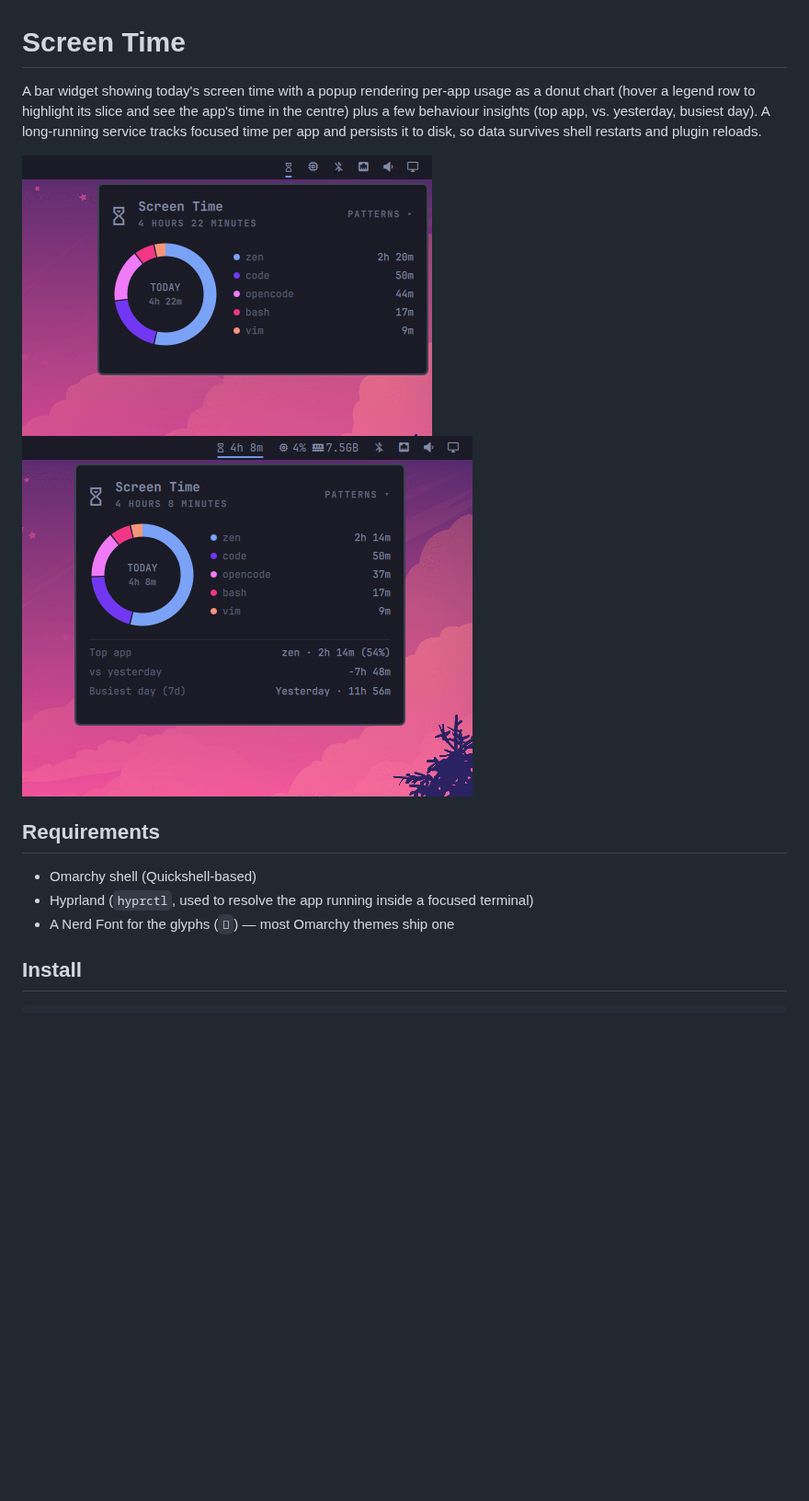
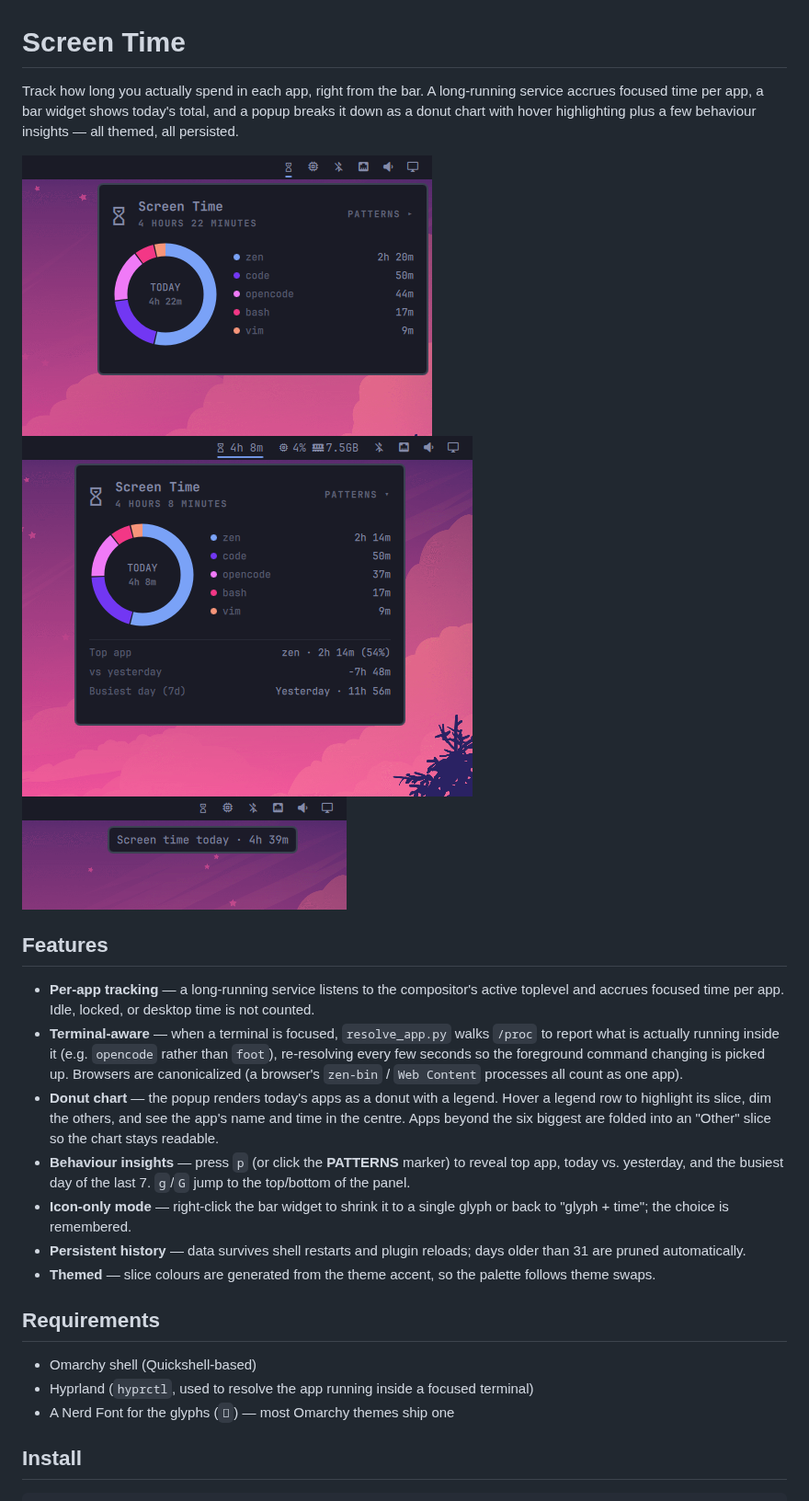
Before and after one commit to ax1g/quickshell-screentime-plugin, a Markdown page: README.md, the part around one of its changes. Shown at 92% size. Rendered like a GitHub page; pictures changed too: assets/preview-hover.png (added); blank space fills up the shorter version.

```diff
--- a/README.md
+++ b/README.md
@@ -1,20 +1,44 @@
 # Screen Time
 
-A bar widget showing today's screen time with a popup rendering per-app usage
-as a donut chart (hover a legend row to highlight its slice and see the app's
-time in the centre) plus a few behaviour insights (top app, vs. yesterday,
-busiest day). A long-running service tracks focused time per app and persists
-it to disk, so data survives shell restarts and plugin reloads.
+Track how long you actually spend in each app, right from the bar. A
+long-running service accrues focused time per app, a bar widget shows today's
+total, and a popup breaks it down as a donut chart with hover highlighting
+plus a few behaviour insights — all themed, all persisted.
 
-![Screenshot](assets/screenshot.png)
-![Screenshot](assets/preview-2.png)
+![Screen-time panel](assets/screenshot.png)
+![Panel with the patterns section expanded](assets/preview-2.png)
+![Donut slice highlighted on hover](assets/preview-hover.png)
+
+## Features
+
+- **Per-app tracking** — a long-running service listens to the compositor's
+  active toplevel and accrues focused time per app. Idle, locked, or desktop
+  time is not counted.
+- **Terminal-aware** — when a terminal is focused, `resolve_app.py` walks
+  `/proc` to report what is actually running inside it (e.g. `opencode`
+  rather than `foot`), re-resolving every few seconds so the foreground
+  command changing is picked up. Browsers are canonicalized (a browser's
+  `zen-bin` / `Web Content` processes all count as one app).
+- **Donut chart** — the popup renders today's apps as a donut with a legend.
+  Hover a legend row to highlight its slice, dim the others, and see the
+  app's name and time in the centre. Apps beyond the six biggest are folded
+  into an "Other" slice so the chart stays readable.
+- **Behaviour insights** — press `p` (or click the **PATTERNS** marker) to
+  reveal top app, today vs. yesterday, and the busiest day of the last 7.
+  `g`/`G` jump to the top/bottom of the panel.
+- **Icon-only mode** — right-click the bar widget to shrink it to a single
+  glyph or back to "glyph + time"; the choice is remembered.
+- **Persistent history** — data survives shell restarts and plugin reloads;
+  days older than 31 are pruned automatically.
+- **Themed** — slice colours are generated from the theme accent, so the
+  palette follows theme swaps.
 
 ## Requirements
 
 - Omarchy shell (Quickshell-based)
 - Hyprland (`hyprctl`, used to resolve the app running inside a focused
   terminal)
-- A Nerd Font for the glyphs (`󰥔`) — most Omarchy themes ship one
+- A Nerd Font for the glyphs (`󰔟`) — most Omarchy themes ship one
 
 ## Install
 
```
Also changed, not shown: other parts of README.md (+25 -4 lines), CHANGELOG.md (added, +39 -0 lines), 7 other files.
